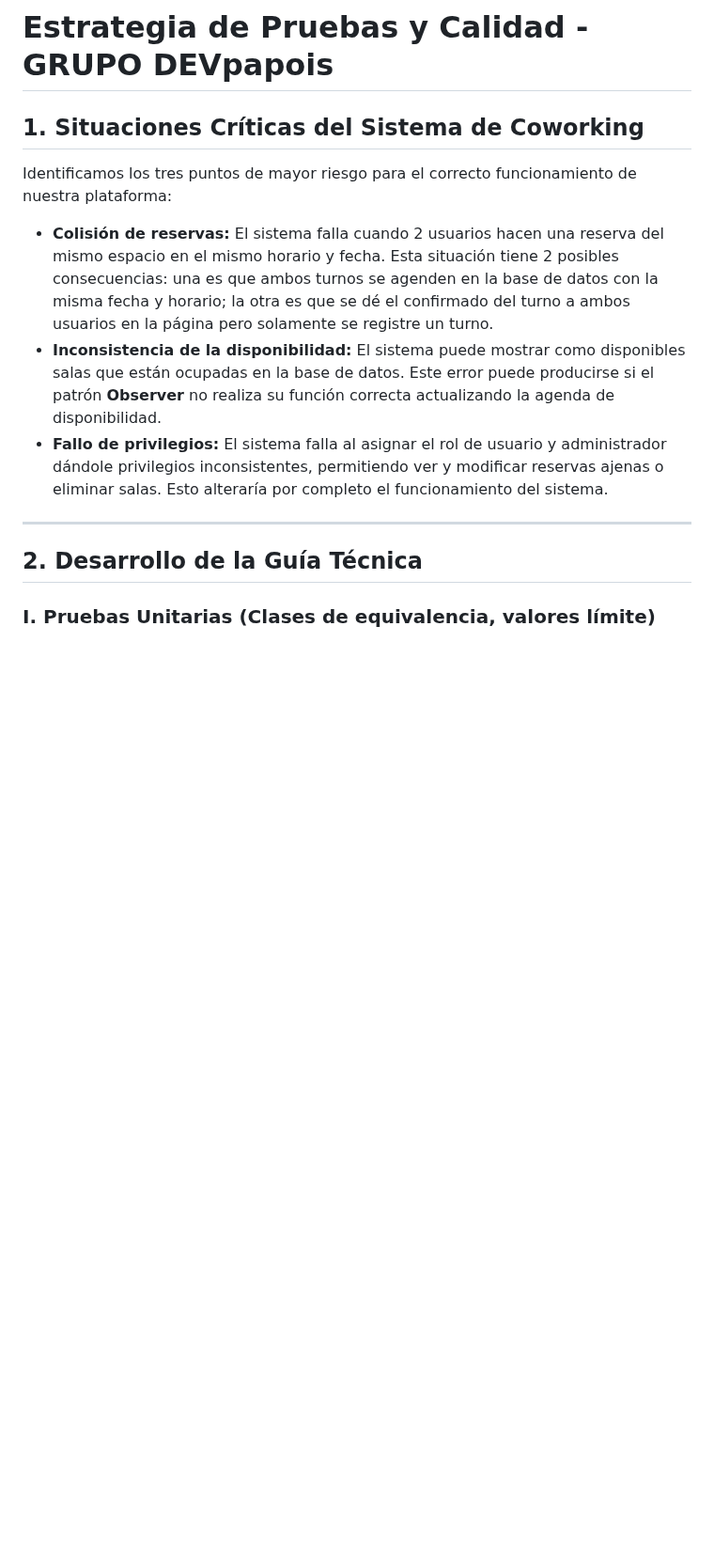
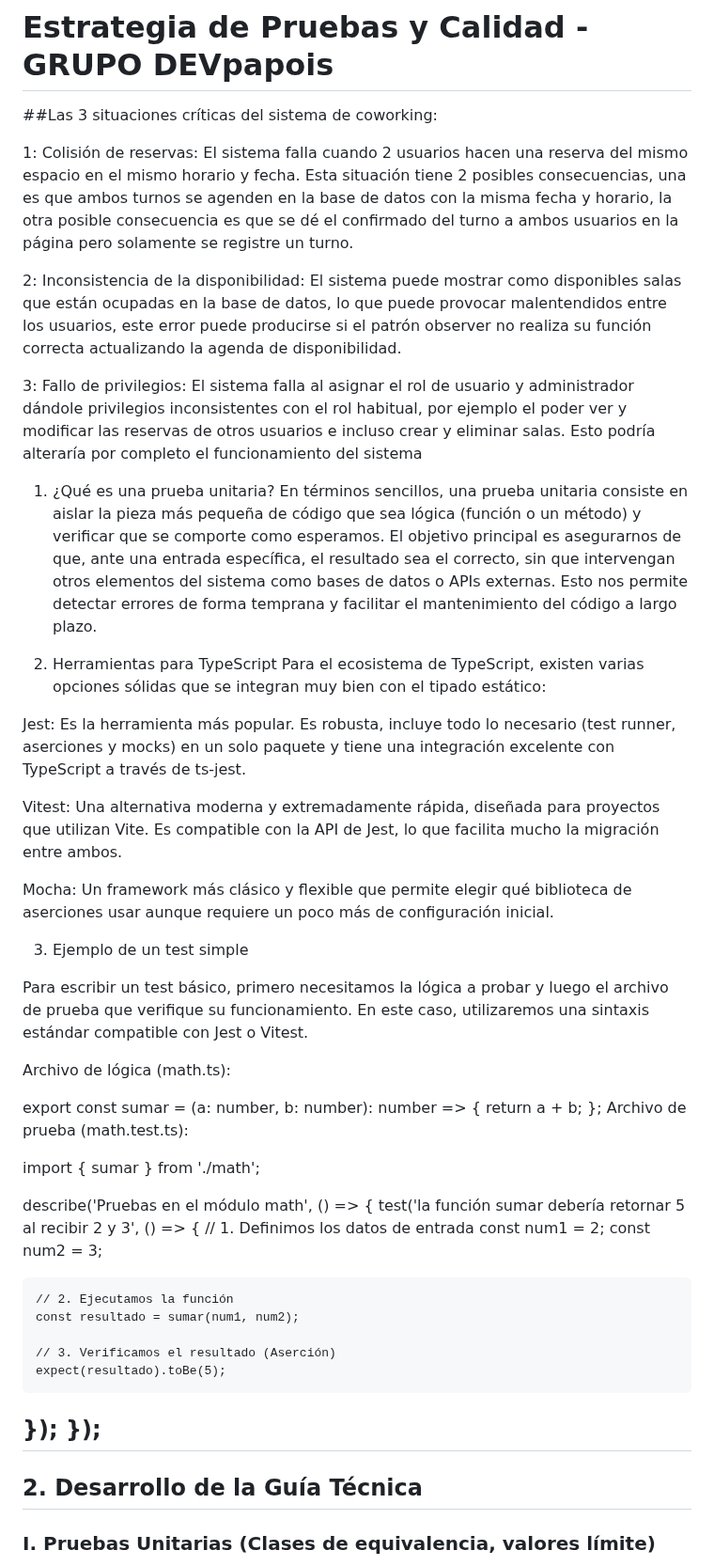
Before and after one commit to agustinschenonee/proyecto, a Markdown page: docs/Pruebas_unitarias.md, the part around the change. Shown at 94% size. GitHub-like rendering; blank space fills up the shorter version.

```diff
--- a/docs/Pruebas_unitarias.md
+++ b/docs/Pruebas_unitarias.md
@@ -1,12 +1,57 @@
 # Estrategia de Pruebas y Calidad - GRUPO DEVpapois
 
-## 1. Situaciones Críticas del Sistema de Coworking
-Identificamos los tres puntos de mayor riesgo para el correcto funcionamiento de nuestra plataforma:
+##Las 3 situaciones críticas del sistema de coworking:
 
-* **Colisión de reservas:** El sistema falla cuando 2 usuarios hacen una reserva del mismo espacio en el mismo horario y fecha. Esta situación tiene 2 posibles consecuencias: una es que ambos turnos se agenden en la base de datos con la misma fecha y horario; la otra es que se dé el confirmado del turno a ambos usuarios en la página pero solamente se registre un turno.
-* **Inconsistencia de la disponibilidad:** El sistema puede mostrar como disponibles salas que están ocupadas en la base de datos. Este error puede producirse si el patrón **Observer** no realiza su función correcta actualizando la agenda de disponibilidad.
-* **Fallo de privilegios:** El sistema falla al asignar el rol de usuario y administrador dándole privilegios inconsistentes, permitiendo ver y modificar reservas ajenas o eliminar salas. Esto alteraría por completo el funcionamiento del sistema.
+1: Colisión de reservas:
+El sistema falla cuando 2 usuarios hacen una reserva del mismo espacio en el mismo horario y fecha.
+Esta situación tiene 2 posibles consecuencias, una es que ambos turnos se agenden en la base de datos con la misma fecha y horario, la otra posible consecuencia es que se dé el confirmado del turno a ambos usuarios en la página pero solamente se registre un turno.
 
+2: Inconsistencia de la disponibilidad:
+El sistema puede mostrar como disponibles salas que están ocupadas en la base de datos, lo que puede provocar malentendidos entre los usuarios, este error puede producirse si el patrón observer no realiza su función correcta actualizando la agenda de disponibilidad.
+
+3: Fallo de privilegios:
+El sistema falla al asignar el rol de usuario y administrador dándole privilegios inconsistentes con el rol habitual, por ejemplo el poder ver y modificar las reservas de otros usuarios e incluso crear y eliminar salas. Esto podría alteraría por completo el funcionamiento del sistema
+
+
+1. ¿Qué es una prueba unitaria?
+En términos sencillos, una prueba unitaria consiste en aislar la pieza más pequeña de código que sea lógica (función o un método) y verificar que se comporte como esperamos. El objetivo principal es asegurarnos de que, ante una entrada específica, el resultado sea el correcto, sin que intervengan otros elementos del sistema como bases de datos o APIs externas. Esto nos permite detectar errores de forma temprana y facilitar el mantenimiento del código a largo plazo.
+
+2. Herramientas para TypeScript
+Para el ecosistema de TypeScript, existen varias opciones sólidas que se integran muy bien con el tipado estático:
+
+Jest: Es la herramienta más popular. Es robusta, incluye todo lo necesario (test runner, aserciones y mocks) en un solo paquete y tiene una integración excelente con TypeScript a través de ts-jest.
+
+Vitest: Una alternativa moderna y extremadamente rápida, diseñada para proyectos que utilizan Vite. Es compatible con la API de Jest, lo que facilita mucho la migración entre ambos.
+
+Mocha: Un framework más clásico y flexible que permite elegir qué biblioteca de aserciones usar aunque requiere un poco más de configuración inicial.
+
+3. Ejemplo de un test simple
+
+Para escribir un test básico, primero necesitamos la lógica a probar y luego el archivo de prueba que verifique su funcionamiento. En este caso, utilizaremos una sintaxis estándar compatible con Jest o Vitest.
+
+Archivo de lógica (math.ts):
+
+export const sumar = (a: number, b: number): number => {
+  return a + b;
+};
+Archivo de prueba (math.test.ts):
+
+
+import { sumar } from './math';
+
+describe('Pruebas en el módulo math', () => {
+  test('la función sumar debería retornar 5 al recibir 2 y 3', () => {
+    // 1. Definimos los datos de entrada
+    const num1 = 2;
+    const num2 = 3;
+
+    // 2. Ejecutamos la función
+    const resultado = sumar(num1, num2);
+
+    // 3. Verificamos el resultado (Aserción)
+    expect(resultado).toBe(5);
+  });
+});
 ---
 
 ## 2. Desarrollo de la Guía Técnica
```
